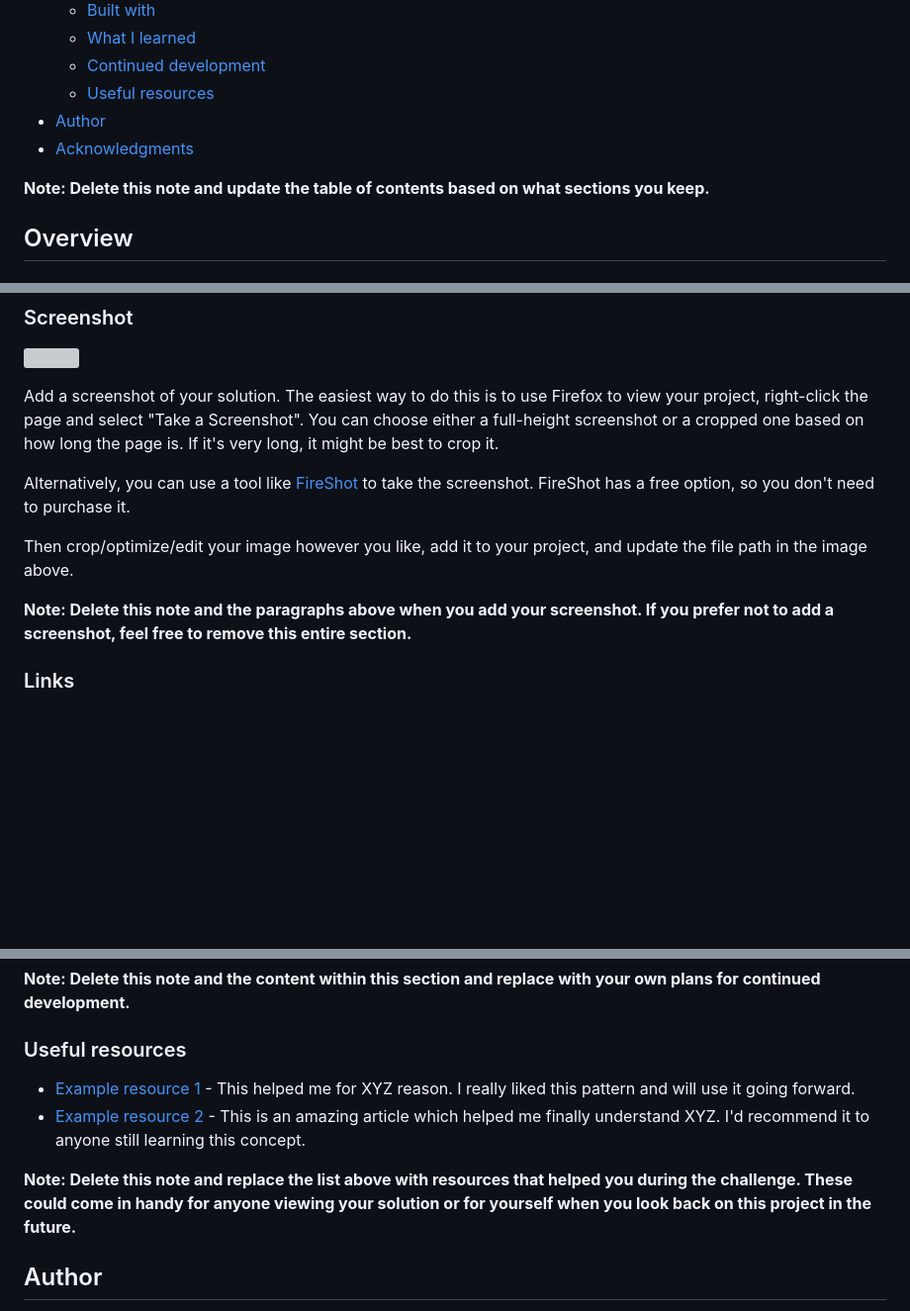
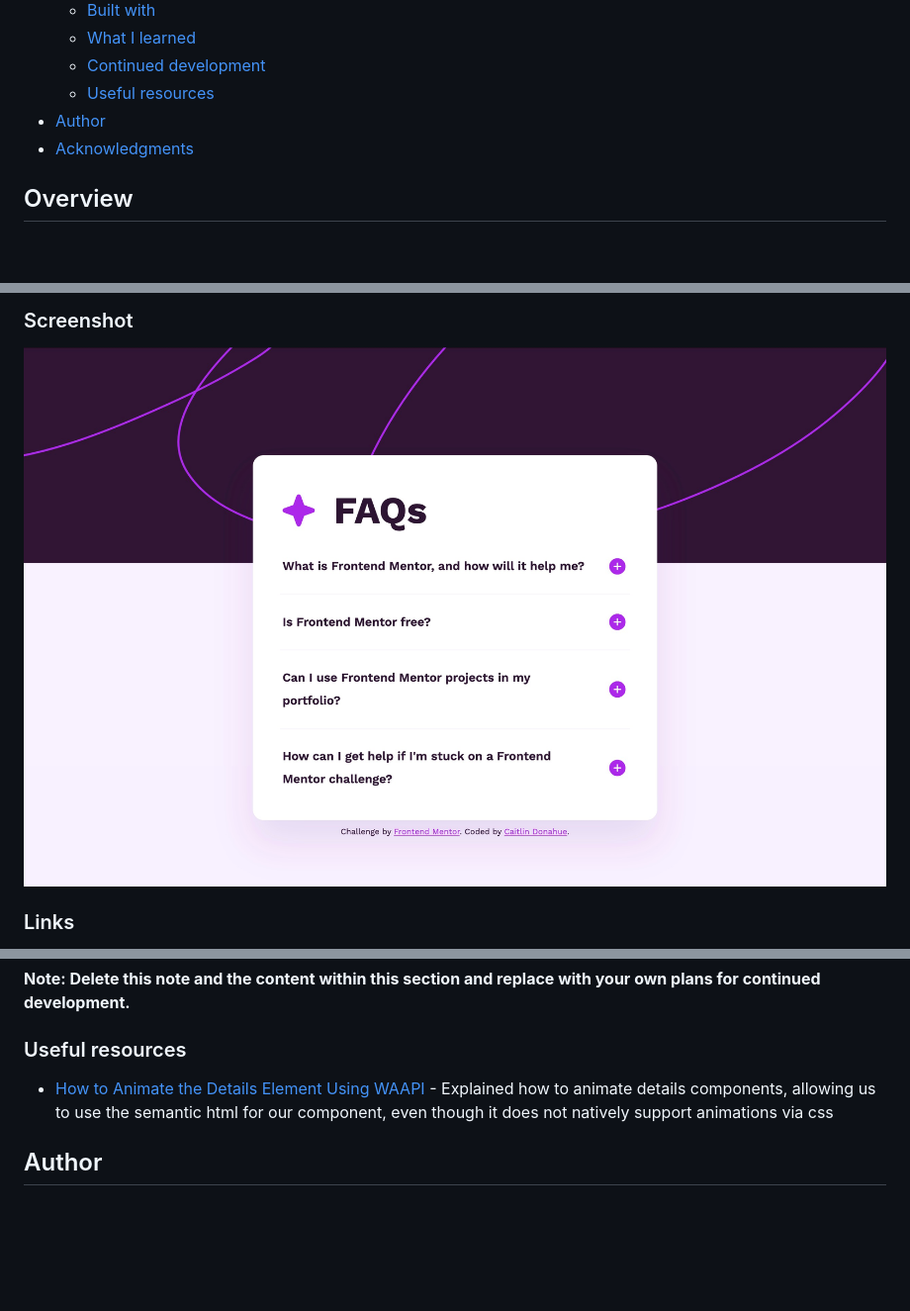
Before and after one commit to Donahuec/frontend-mentor-faq-accordion, a Markdown page: README.md, 3 parts joined by grey strips. Shown: that part at 99% size. Drawn GitHub-style; pictures changed too: screenshot.jpg (added); blank space fills up the shorter version; grey boxes are pictures that could not be loaded.

Commit message:
final solution

```diff
--- a/README.md
+++ b/README.md
@@ -16,8 +16,6 @@ This is a solution to the [FAQ accordion challenge on Frontend Mentor](https://w
 - [Author](#author)
 - [Acknowledgments](#acknowledgments)
 
-**Note: Delete this note and update the table of contents based on what sections you keep.**
-
 ## Overview
 
 ### The challenge
@@ -32,14 +30,6 @@ Users should be able to:
 ### Screenshot
 
 ![](./screenshot.jpg)
-
-Add a screenshot of your solution. The easiest way to do this is to use Firefox to view your project, right-click the page and select "Take a Screenshot". You can choose either a full-height screenshot or a cropped one based on how long the page is. If it's very long, it might be best to crop it.
-
-Alternatively, you can use a tool like [FireShot](https://getfireshot.com/) to take the screenshot. FireShot has a free option, so you don't need to purchase it.
-
-Then crop/optimize/edit your image however you like, add it to your project, and update the file path in the image above.
-
-**Note: Delete this note and the paragraphs above when you add your screenshot. If you prefer not to add a screenshot, feel free to remove this entire section.**
 
 ### Links
 
@@ -93,10 +85,7 @@ Use this section to outline areas that you want to continue focusing on in futur
 
 ### Useful resources
 
-- [Example resource 1](https://www.example.com) - This helped me for XYZ reason. I really liked this pattern and will use it going forward.
-- [Example resource 2](https://www.example.com) - This is an amazing article which helped me finally understand XYZ. I'd recommend it to anyone still learning this concept.
-
-**Note: Delete this note and replace the list above with resources that helped you during the challenge. These could come in handy for anyone viewing your solution or for yourself when you look back on this project in the future.**
+- [How to Animate the Details Element Using WAAPI](https://css-tricks.com/how-to-animate-the-details-element-using-waapi/) - Explained how to animate details components, allowing us to use the semantic html for our component, even though it does not natively support animations via css
 
 ## Author
 
```
Also changed, not shown: other parts of README.md (+4 -2 lines), 2 other files.
